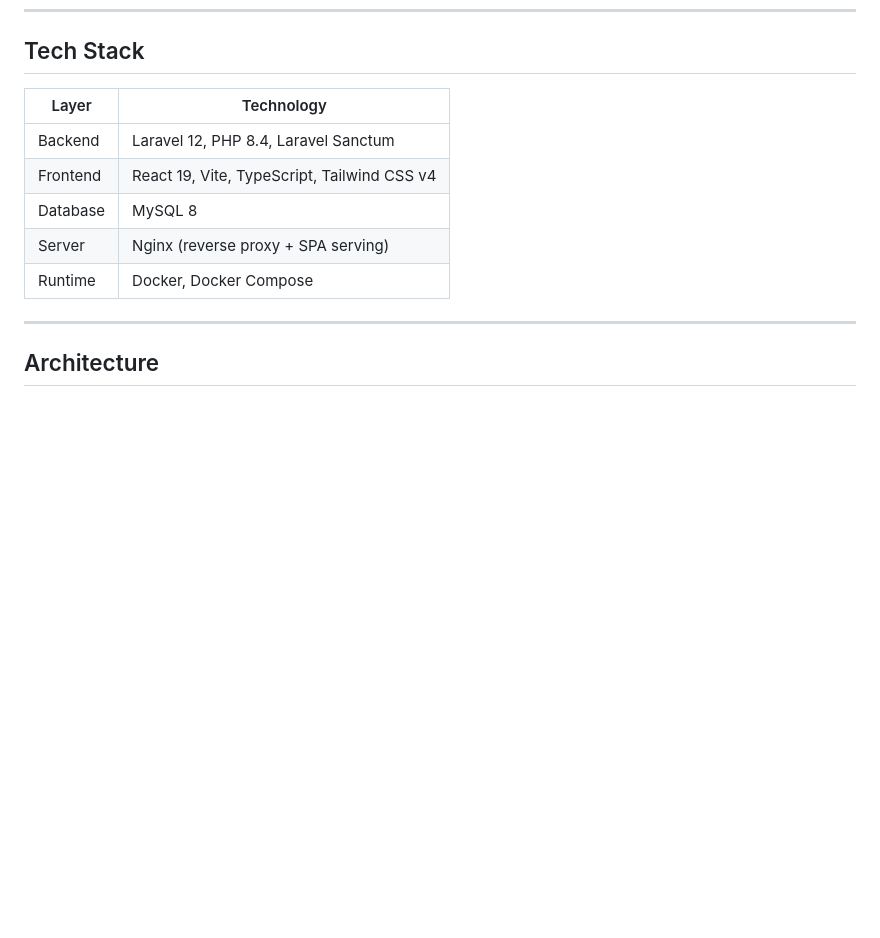
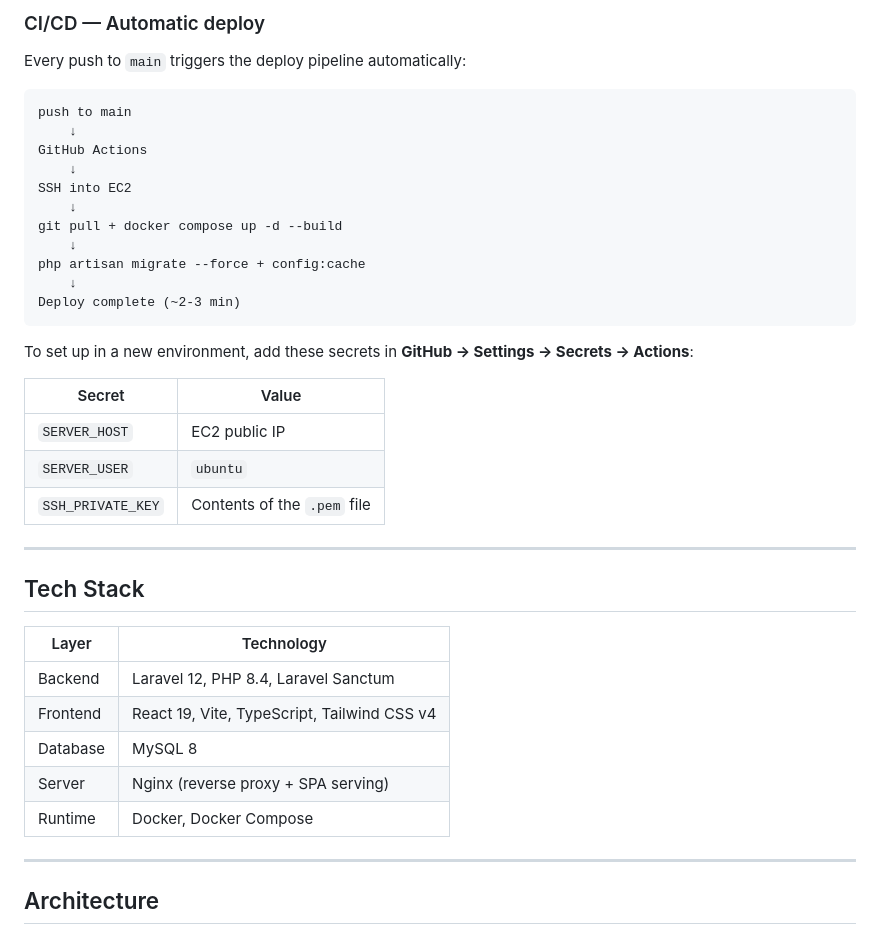
Before and after one commit to lubjr/storehub, a Markdown page: README.md, the part around one of its changes. Rendered like a GitHub page; blank space fills up the shorter version.

````diff
--- a/README.md
+++ b/README.md
@@ -7,12 +78,40 @@ A product catalog REST API with a React frontend, built as a full-stack monorepo
+### CI/CD — Automatic deploy
+
+Every push to `main` triggers the deploy pipeline automatically:
+
+```
+push to main
+    ↓
+GitHub Actions
+    ↓
+SSH into EC2
+    ↓
+git pull + docker compose up -d --build
+    ↓
+php artisan migrate --force + config:cache
+    ↓
+Deploy complete (~2-3 min)
+```
+
+To set up in a new environment, add these secrets in **GitHub → Settings → Secrets → Actions**:
+
+| Secret            | Value                    |
+|-------------------|--------------------------|
+| `SERVER_HOST`     | EC2 public IP            |
+| `SERVER_USER`     | `ubuntu`                 |
+| `SSH_PRIVATE_KEY` | Contents of the `.pem` file |
+
+---
+
 ## Tech Stack
 
-| Layer      | Technology                              |
-|------------|-----------------------------------------|
-| Backend    | Laravel 12, PHP 8.4, Laravel Sanctum    |
-| Frontend   | React 19, Vite, TypeScript, Tailwind CSS v4 |
-| Database   | MySQL 8                                 |
-| Server     | Nginx (reverse proxy + SPA serving)     |
-| Runtime    | Docker, Docker Compose                  |
+| Layer    | Technology                               |
+|----------|------------------------------------------|
+| Backend  | Laravel 12, PHP 8.4, Laravel Sanctum     |
+| Frontend | React 19, Vite, TypeScript, Tailwind CSS v4 |
+| Database | MySQL 8                                  |
+| Server   | Nginx (reverse proxy + SPA serving)      |
+| Runtime  | Docker, Docker Compose                   |
 
 ---
 
````
Also changed, not shown: other parts of README.md (+103 -97 lines).
